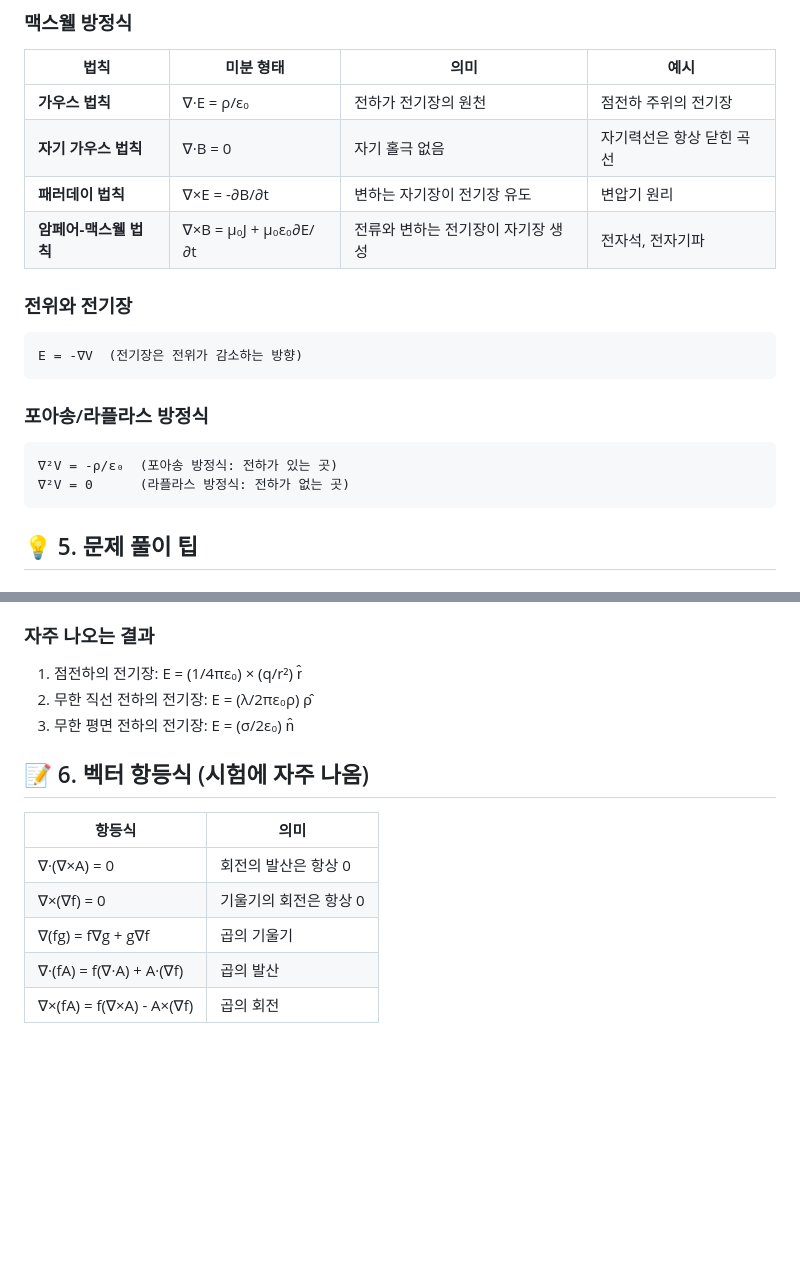
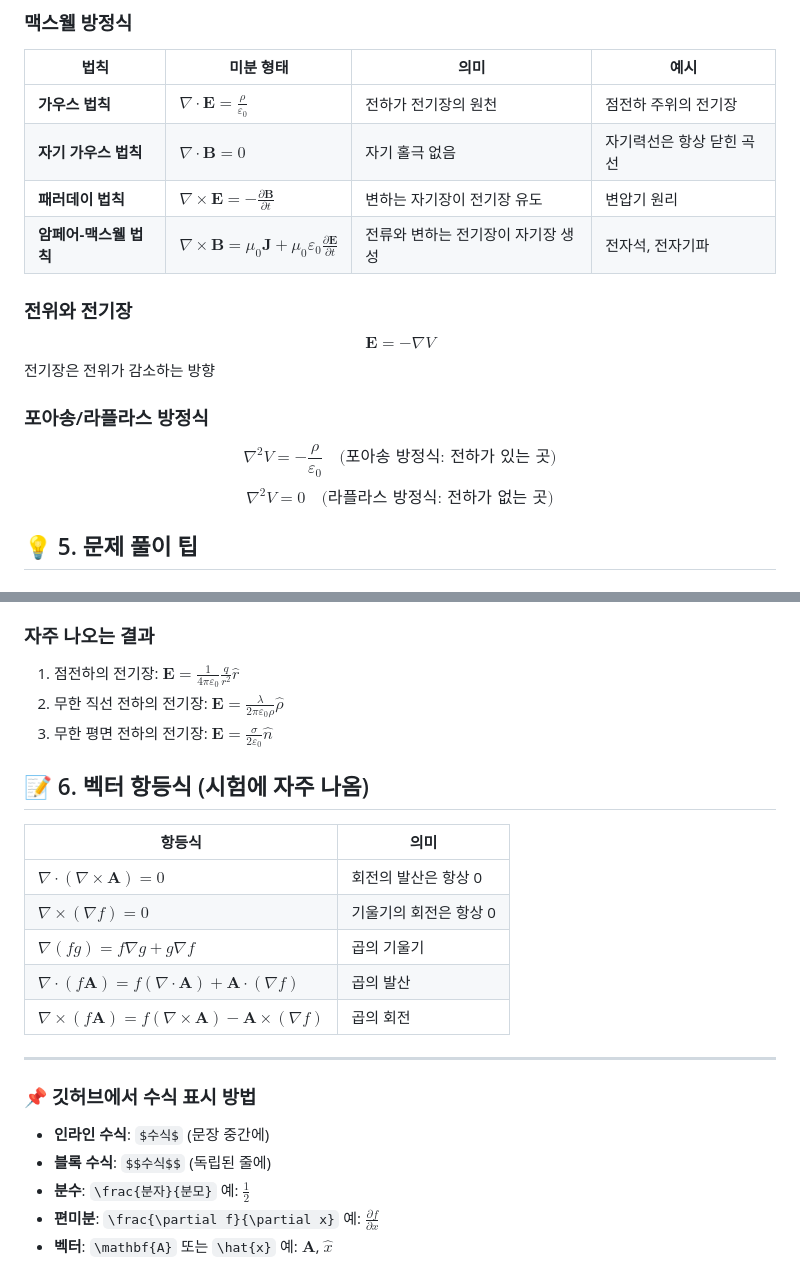
Before and after one commit to yuseongil034/2-2_Major-Subjects, a Markdown page: 백터의_개념.md, 2 parts joined by grey strips. Drawn GitHub-style; blank space fills up the shorter version.

````diff
--- a/백터의_개념.md
+++ b/백터의_개념.md
@@ -135,21 +132,18 @@ z = r cos θ
 
 | 법칙 | 미분 형태 | 의미 | 예시 |
 |------|-----------|------|------|
-| **가우스 법칙** | ∇·E = ρ/ε₀ | 전하가 전기장의 원천 | 점전하 주위의 전기장 |
-| **자기 가우스 법칙** | ∇·B = 0 | 자기 홀극 없음 | 자기력선은 항상 닫힌 곡선 |
-| **패러데이 법칙** | ∇×E = -∂B/∂t | 변하는 자기장이 전기장 유도 | 변압기 원리 |
-| **암페어-맥스웰 법칙** | ∇×B = μ₀J + μ₀ε₀∂E/∂t | 전류와 변하는 전기장이 자기장 생성 | 전자석, 전자기파 |
+| **가우스 법칙** | $\nabla \cdot \mathbf{E} = \frac{\rho}{\varepsilon_0}$ | 전하가 전기장의 원천 | 점전하 주위의 전기장 |
+| **자기 가우스 법칙** | $\nabla \cdot \mathbf{B} = 0$ | 자기 홀극 없음 | 자기력선은 항상 닫힌 곡선 |
+| **패러데이 법칙** | $\nabla \times \mathbf{E} = -\frac{\partial \mathbf{B}}{\partial t}$ | 변하는 자기장이 전기장 유도 | 변압기 원리 |
+| **암페어-맥스웰 법칙** | $\nabla \times \mathbf{B} = \mu_0 \mathbf{J} + \mu_0 \varepsilon_0 \frac{\partial \mathbf{E}}{\partial t}$ | 전류와 변하는 전기장이 자기장 생성 | 전자석, 전자기파 |
 
 ### 전위와 전기장
-```
-E = -∇V  (전기장은 전위가 감소하는 방향)
-```
+$$\mathbf{E} = -\nabla V$$
+전기장은 전위가 감소하는 방향
 
 ### 포아송/라플라스 방정식
-```
-∇²V = -ρ/ε₀  (포아송 방정식: 전하가 있는 곳)
-∇²V = 0      (라플라스 방정식: 전하가 없는 곳)
-```
+$$\nabla^2 V = -\frac{\rho}{\varepsilon_0} \quad \text{(포아송 방정식: 전하가 있는 곳)}$$
+$$\nabla^2 V = 0 \quad \text{(라플라스 방정식: 전하가 없는 곳)}$$
 
 ## 💡 5. 문제 풀이 팁
 
@@ -164,16 +158,25 @@ E = -∇V  (전기장은 전위가 감소하는 방향)
 3. **기울기**: "가장 가파른 오르막 방향"
 
 ### 자주 나오는 결과
-1. 점전하의 전기장: E = (1/4πε₀) × (q/r²) r̂
-2. 무한 직선 전하의 전기장: E = (λ/2πε₀ρ) ρ̂
-3. 무한 평면 전하의 전기장: E = (σ/2ε₀) n̂
+1. 점전하의 전기장: $\mathbf{E} = \frac{1}{4\pi\varepsilon_0} \frac{q}{r^2} \hat{r}$
+2. 무한 직선 전하의 전기장: $\mathbf{E} = \frac{\lambda}{2\pi\varepsilon_0\rho} \hat{\rho}$
+3. 무한 평면 전하의 전기장: $\mathbf{E} = \frac{\sigma}{2\varepsilon_0} \hat{n}$
 
 ## 📝 6. 벡터 항등식 (시험에 자주 나옴)
 
 | 항등식 | 의미 |
 |--------|------|
-| ∇·(∇×A) = 0 | 회전의 발산은 항상 0 |
-| ∇×(∇f) = 0 | 기울기의 회전은 항상 0 |
-| ∇(fg) = f∇g + g∇f | 곱의 기울기 |
-| ∇·(fA) = f(∇·A) + A·(∇f) | 곱의 발산 |
-| ∇×(fA) = f(∇×A) - A×(∇f) | 곱의 회전 |
+| $\nabla \cdot (\nabla \times \mathbf{A}) = 0$ | 회전의 발산은 항상 0 |
+| $\nabla \times (\nabla f) = 0$ | 기울기의 회전은 항상 0 |
+| $\nabla(fg) = f\nabla g + g\nabla f$ | 곱의 기울기 |
+| $\nabla \cdot (f\mathbf{A}) = f(\nabla \cdot \mathbf{A}) + \mathbf{A} \cdot (\nabla f)$ | 곱의 발산 |
+| $\nabla \times (f\mathbf{A}) = f(\nabla \times \mathbf{A}) - \mathbf{A} \times (\nabla f)$ | 곱의 회전 |
+
+---
+
+### 📌 깃허브에서 수식 표시 방법
+- **인라인 수식**: `$수식$` (문장 중간에)
+- **블록 수식**: `$$수식$$` (독립된 줄에)
+- **분수**: `\frac{분자}{분모}` 예: $\frac{1}{2}$
+- **편미분**: `\frac{\partial f}{\partial x}` 예: $\frac{\partial f}{\partial x}$
+- **벡터**: `\mathbf{A}` 또는 `\hat{x}` 예: $\mathbf{A}$, $\hat{x}$
````
Also changed, not shown: other parts of 백터의_개념.md (+72 -75 lines).
